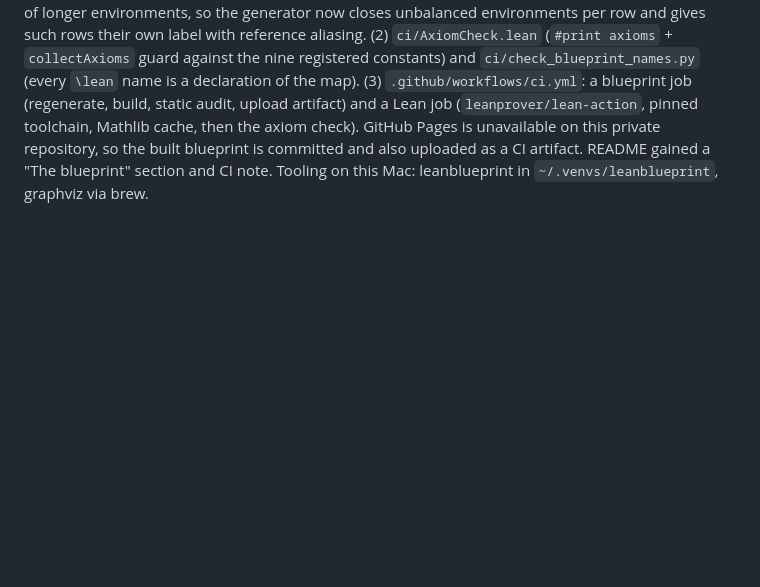
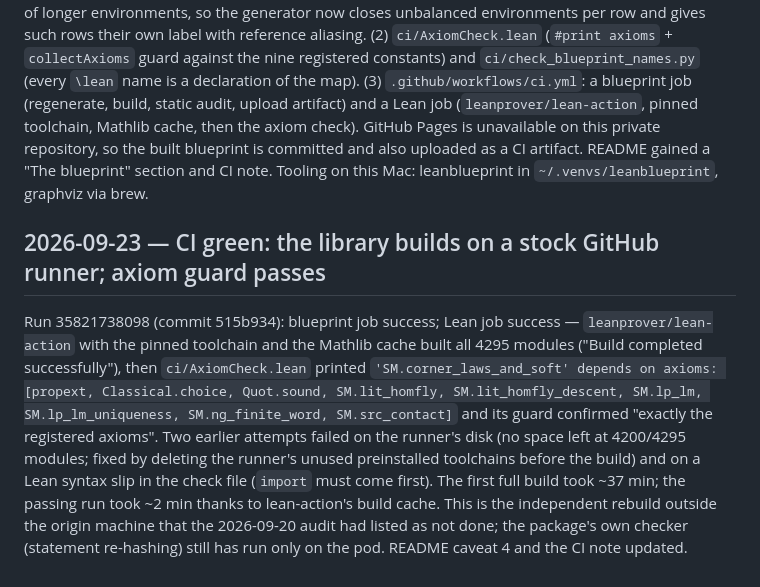
Before and after one commit to aguevara22/gluon-knot-lean, a Markdown page: RESEARCH_LOG.md, the part around the change. Drawn GitHub-style; blank space fills up the shorter version.

```diff
--- a/RESEARCH_LOG.md
+++ b/RESEARCH_LOG.md
@@ -236,3 +236,16 @@ constants) and `ci/check_blueprint_names.py` (every `\lean` name is a declaratio
 (`leanprover/lean-action`, pinned toolchain, Mathlib cache, then the axiom check). GitHub Pages is unavailable on this
 private repository, so the built blueprint is committed and also uploaded as a CI artifact. README gained a "The
 blueprint" section and CI note. Tooling on this Mac: leanblueprint in `~/.venvs/leanblueprint`, graphviz via brew.
+
+## 2026-09-23 — CI green: the library builds on a stock GitHub runner; axiom guard passes
+
+Run 35821738098 (commit 515b934): blueprint job success; Lean job success — `leanprover/lean-action` with the pinned
+toolchain and the Mathlib cache built all 4295 modules ("Build completed successfully"), then `ci/AxiomCheck.lean`
+printed `'SM.corner_laws_and_soft' depends on axioms: [propext, Classical.choice, Quot.sound, SM.lit_homfly,
+SM.lit_homfly_descent, SM.lp_lm, SM.lp_lm_uniqueness, SM.ng_finite_word, SM.src_contact]` and its guard confirmed
+"exactly the registered axioms". Two earlier attempts failed on the runner's disk (no space left at 4200/4295 modules;
+fixed by deleting the runner's unused preinstalled toolchains before the build) and on a Lean syntax slip in the check
+file (`import` must come first). The first full build took ~37 min; the passing run took ~2 min thanks to
+lean-action's build cache. This is the independent rebuild outside the origin machine that the 2026-09-20 audit had
+listed as not done; the package's own checker (statement re-hashing) still has run only on the pod. README caveat 4 and
+the CI note updated.
```
Also changed, not shown: README.md (+6 -4 lines).
